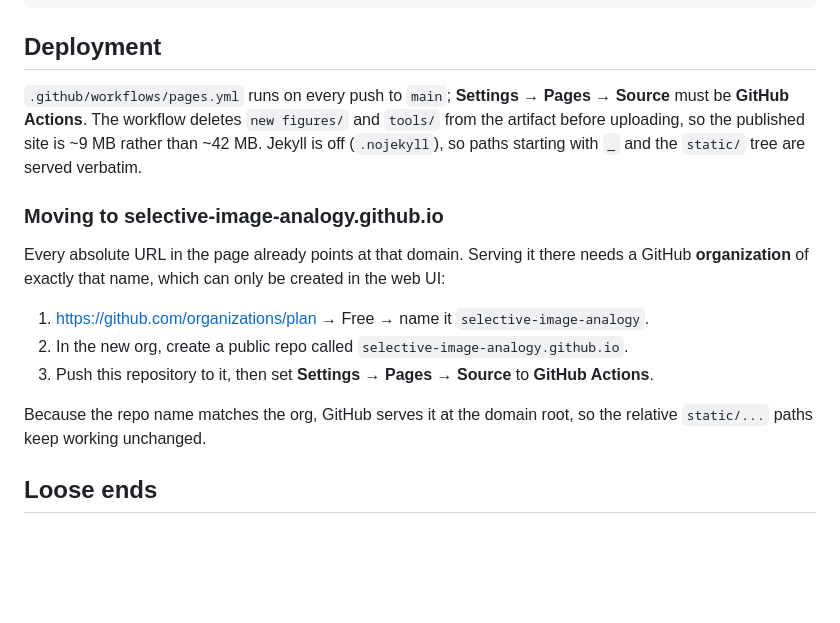
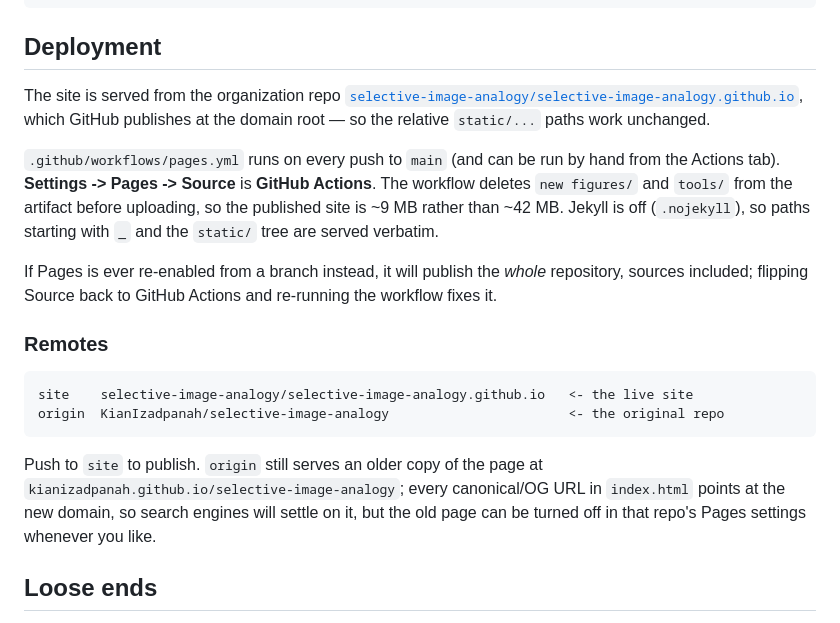
Before and after one commit to KianIzadpanah/selective-image-analogy, a Markdown page: README.md, the part around the change. Rendered like a GitHub page; blank space fills up the shorter version.

Commit message:
docs: record the selective-image-analogy.github.io deployment
Pages for the org repo now builds from the Actions workflow, so the
published site excludes 'new figures/' and 'tools/'. Note both remotes
and what happens to the old kianizadpanah.github.io copy.

Co-Authored-By: Claude Opus 5 (1M context) <noreply@anthropic.com>

````diff
--- a/README.md
+++ b/README.md
@@ -104,27 +104,33 @@ python -m http.server 8000
 
 ## Deployment
 
-`.github/workflows/pages.yml` runs on every push to `main`; **Settings → Pages
-→ Source** must be **GitHub Actions**. The workflow deletes `new figures/` and
-`tools/` from the artifact before uploading, so the published site is ~9 MB
-rather than ~42 MB. Jekyll is off (`.nojekyll`), so paths starting with `_` and
-the `static/` tree are served verbatim.
+The site is served from the organization repo
+[`selective-image-analogy/selective-image-analogy.github.io`](https://github.com/selective-image-analogy/selective-image-analogy.github.io),
+which GitHub publishes at the domain root — so the relative `static/...` paths
+work unchanged.
 
-### Moving to selective-image-analogy.github.io
+`.github/workflows/pages.yml` runs on every push to `main` (and can be run by
+hand from the Actions tab). **Settings -> Pages -> Source** is **GitHub
+Actions**. The workflow deletes `new figures/` and `tools/` from the artifact
+before uploading, so the published site is ~9 MB rather than ~42 MB. Jekyll is
+off (`.nojekyll`), so paths starting with `_` and the `static/` tree are served
+verbatim.
 
-Every absolute URL in the page already points at that domain. Serving it there
-needs a GitHub **organization** of exactly that name, which can only be created
-in the web UI:
+If Pages is ever re-enabled from a branch instead, it will publish the *whole*
+repository, sources included; flipping Source back to GitHub Actions and
+re-running the workflow fixes it.
 
-1. <https://github.com/organizations/plan> → Free → name it
-   `selective-image-analogy`.
-2. In the new org, create a public repo called
-   `selective-image-analogy.github.io`.
-3. Push this repository to it, then set **Settings → Pages → Source** to
-   **GitHub Actions**.
+### Remotes
 
-Because the repo name matches the org, GitHub serves it at the domain root, so
-the relative `static/...` paths keep working unchanged.
+```
+site    selective-image-analogy/selective-image-analogy.github.io   <- the live site
+origin  KianIzadpanah/selective-image-analogy                       <- the original repo
+```
+
+Push to `site` to publish. `origin` still serves an older copy of the page at
+`kianizadpanah.github.io/selective-image-analogy`; every canonical/OG URL in
+`index.html` points at the new domain, so search engines will settle on it, but
+the old page can be turned off in that repo's Pages settings whenever you like.
 
 ## Loose ends
 
````
